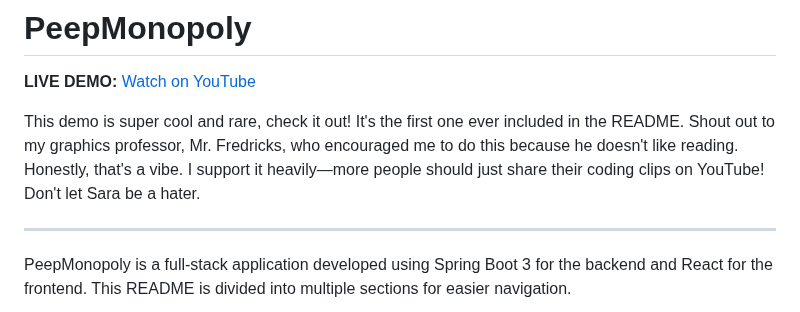
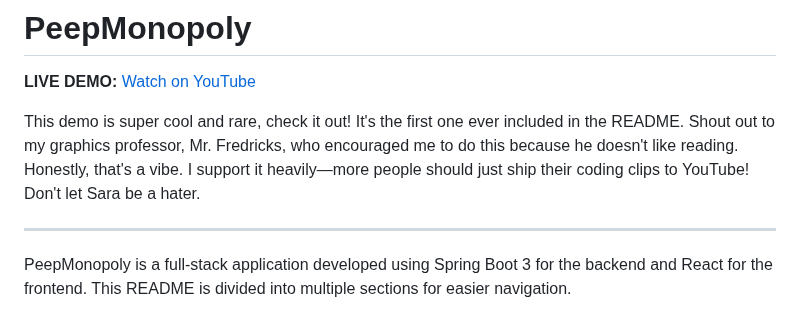
Before and after one commit to DrewErskine/PeepPeaMonopoly, a Markdown page: README.md, the part around the change. Rendered like a GitHub page.

Commit message:
Peep Pea Ponopoly

```diff
--- a/README.md
+++ b/README.md
@@ -2,7 +2,7 @@
 
 **LIVE DEMO:** [Watch on YouTube](https://youtu.be/u7EFFxZ7kOc)
 
-This demo is super cool and rare, check it out! It's the first one ever included in the README. Shout out to my graphics professor, Mr. Fredricks, who encouraged me to do this because he doesn't like reading. Honestly, that's a vibe. I support it heavily—more people should just share their coding clips on YouTube! Don't let Sara be a hater.
+This demo is super cool and rare, check it out! It's the first one ever included in the README. Shout out to my graphics professor, Mr. Fredricks, who encouraged me to do this because he doesn't like reading. Honestly, that's a vibe. I support it heavily—more people should just ship their coding clips to YouTube! Don't let Sara be a hater.
 
 
 ---
```
